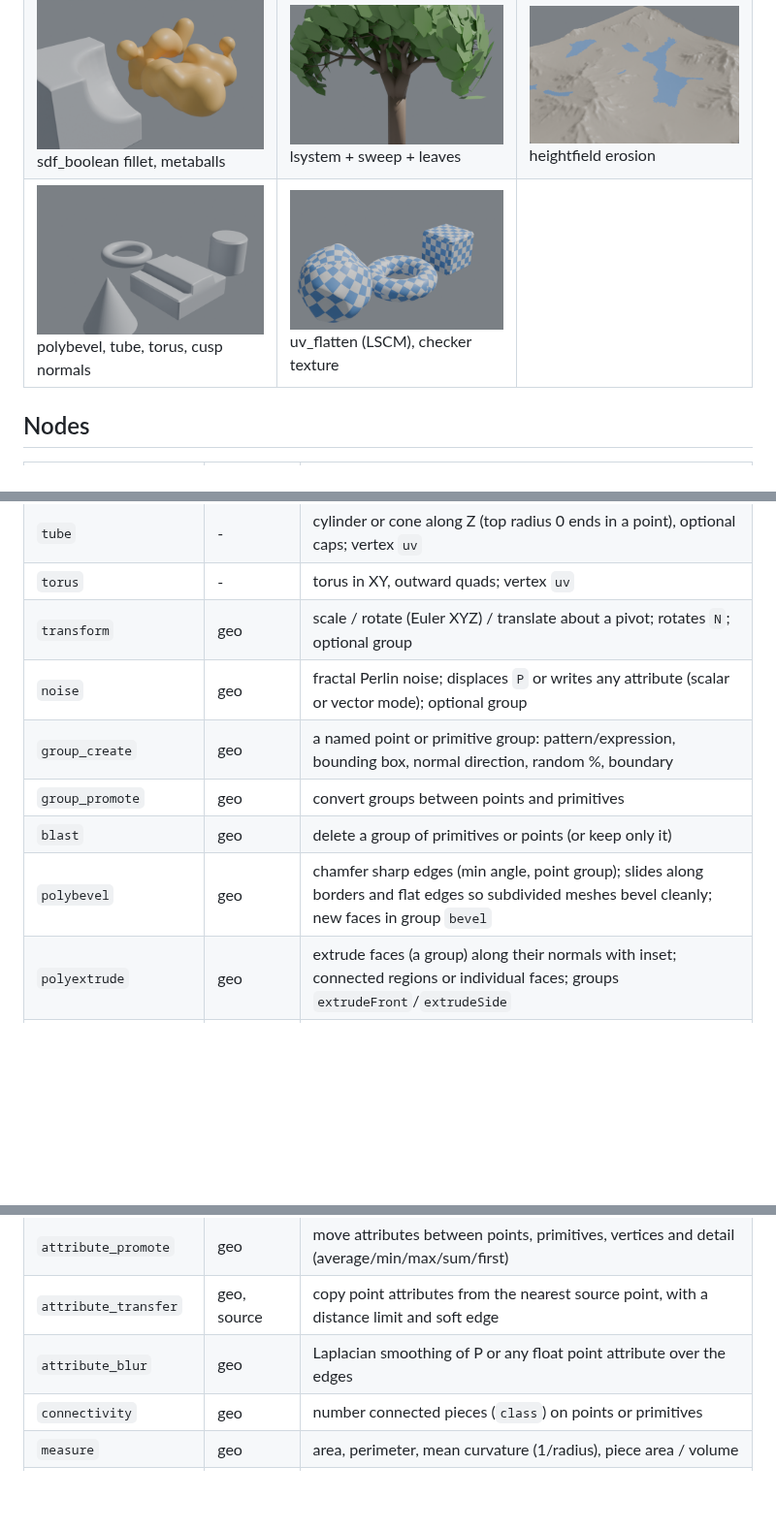
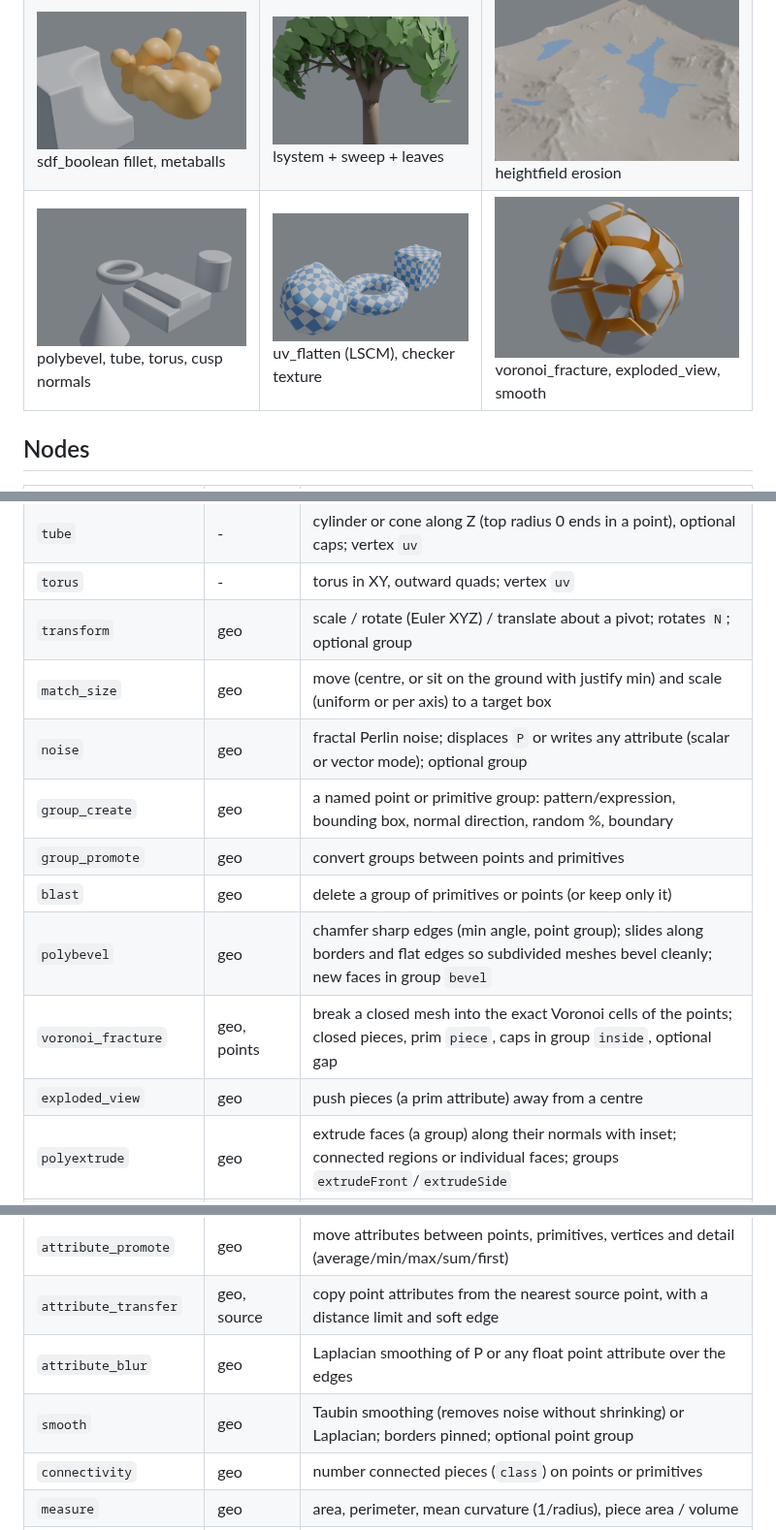
Before and after one commit to grahamwheaton/MiniHou, a Markdown page: README.md, 3 parts joined by grey strips. Shown at 97% size. Drawn GitHub-style; pictures changed too: docs/images/gallery_fractured_rock.png (added); blank space fills up the shorter version.

```diff
--- a/README.md
+++ b/README.md
@@ -110,7 +110,7 @@ Rendered in Blender (Cycles) straight from the engine's output:
 |---|---|---|
 | ![scifi_panels](docs/images/gallery_scifi_panels.png) groups + polyextrude | ![subd_pod](docs/images/gallery_subd_pod.png) extrude, clip, mirror, subdivide | ![curves_vine](docs/images/gallery_curves_vine.png) curves: resample, blur, sweep |
 | ![volumes](docs/images/gallery_volumes.png) sdf_boolean fillet, metaballs | ![lsystem_tree](docs/images/gallery_lsystem_tree.png) lsystem + sweep + leaves | ![eroded_terrain](docs/images/gallery_eroded_terrain.png) heightfield erosion |
-| ![bevel_shapes](docs/images/gallery_bevel_shapes.png) polybevel, tube, torus, cusp normals | ![uv_unwrap](docs/images/gallery_uv_unwrap.png) uv_flatten (LSCM), checker texture | |
+| ![bevel_shapes](docs/images/gallery_bevel_shapes.png) polybevel, tube, torus, cusp normals | ![uv_unwrap](docs/images/gallery_uv_unwrap.png) uv_flatten (LSCM), checker texture | ![fractured_rock](docs/images/gallery_fractured_rock.png) voronoi_fracture, exploded_view, smooth |
 
 ## Nodes
 
@@ -124,11 +124,14 @@ Rendered in Blender (Cycles) straight from the engine's output:
 | `tube` | - | cylinder or cone along Z (top radius 0 ends in a point), optional caps; vertex `uv` |
 | `torus` | - | torus in XY, outward quads; vertex `uv` |
 | `transform` | geo | scale / rotate (Euler XYZ) / translate about a pivot; rotates `N`; optional group |
+| `match_size` | geo | move (centre, or sit on the ground with justify min) and scale (uniform or per axis) to a target box |
 | `noise` | geo | fractal Perlin noise; displaces `P` or writes any attribute (scalar or vector mode); optional group |
 | `group_create` | geo | a named point or primitive group: pattern/expression, bounding box, normal direction, random %, boundary |
 | `group_promote` | geo | convert groups between points and primitives |
 | `blast` | geo | delete a group of primitives or points (or keep only it) |
 | `polybevel` | geo | chamfer sharp edges (min angle, point group); slides along borders and flat edges so subdivided meshes bevel cleanly; new faces in group `bevel` |
+| `voronoi_fracture` | geo, points | break a closed mesh into the exact Voronoi cells of the points; closed pieces, prim `piece`, caps in group `inside`, optional gap |
+| `exploded_view` | geo | push pieces (a prim attribute) away from a centre |
 | `polyextrude` | geo | extrude faces (a group) along their normals with inset; connected regions or individual faces; groups `extrudeFront`/`extrudeSide` |
 | `subdivide` | geo | Catmull-Clark (smooth, open boundaries stay curves, corners sharp) or linear; uv and groups follow |
 | `mirror` | geo | reflect across a plane, weld the seam, keep or drop the original |
@@ -142,6 +145,7 @@ Rendered in Blender (Cycles) straight from the engine's output:
 | `attribute_promote` | geo | move attributes between points, primitives, vertices and detail (average/min/max/sum/first) |
 | `attribute_transfer` | geo, source | copy point attributes from the nearest source point, with a distance limit and soft edge |
 | `attribute_blur` | geo | Laplacian smoothing of P or any float point attribute over the edges |
+| `smooth` | geo | Taubin smoothing (removes noise without shrinking) or Laplacian; borders pinned; optional point group |
 | `connectivity` | geo | number connected pieces (`class`) on points or primitives |
 | `measure` | geo | area, perimeter, mean curvature (1/radius), piece area / volume |
 | `color` | geo | Cd: constant, random, random per piece, or a ramp along an attribute |
```
Also changed, not shown: docs/PLAN.md (+3 -0 lines), 7 other files.
